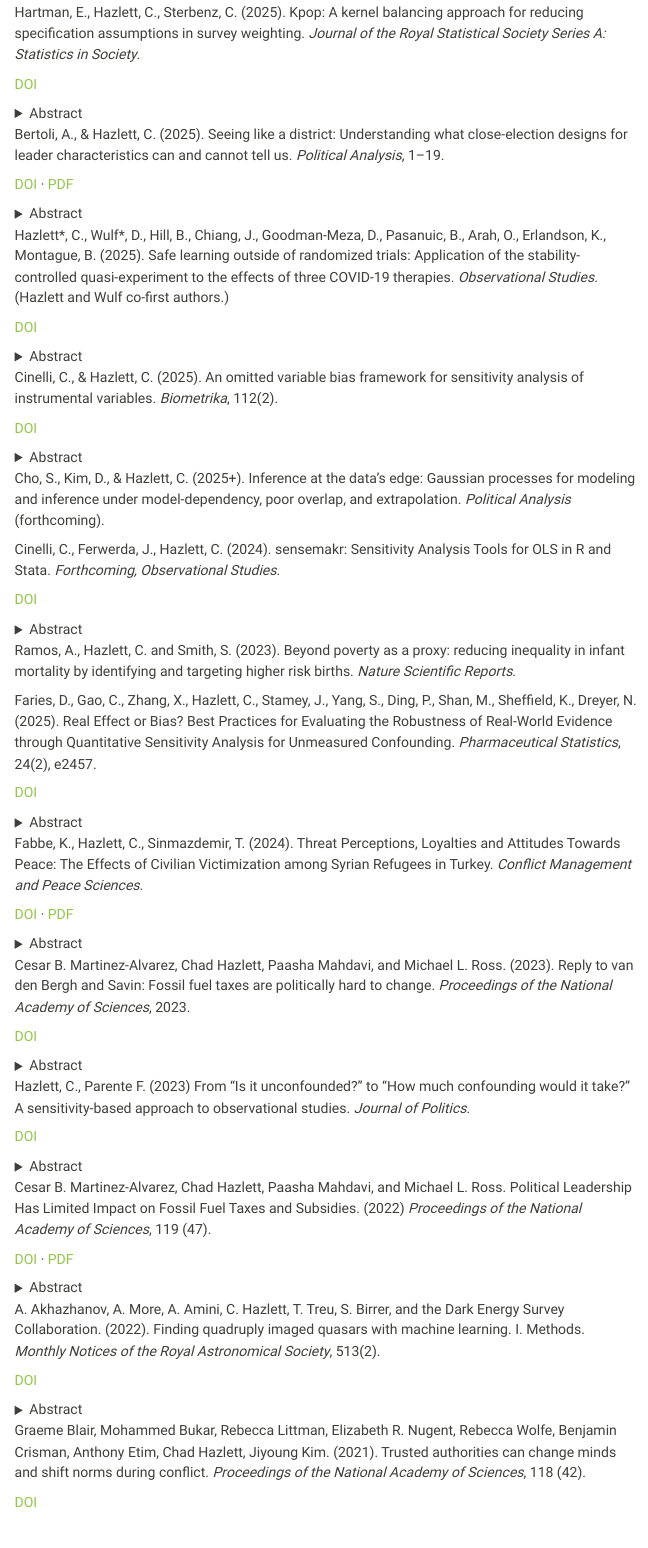
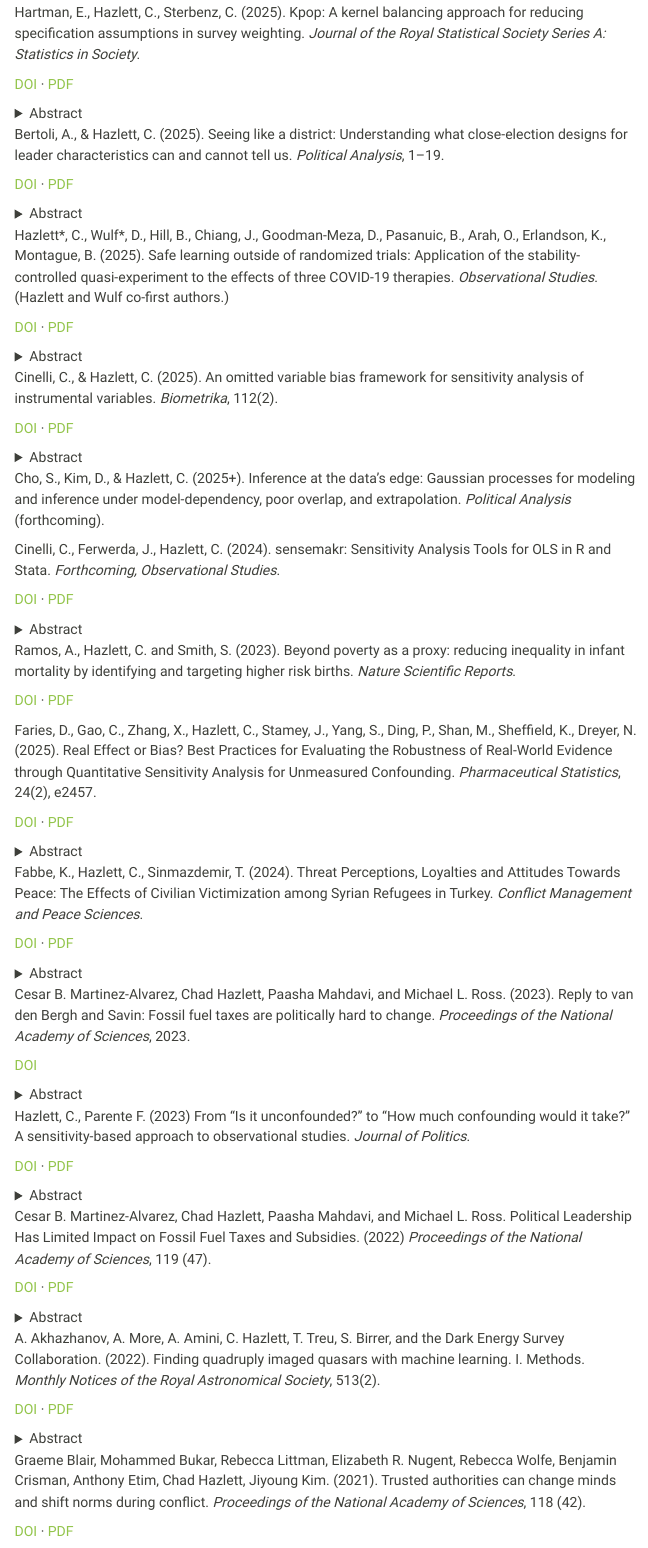
Before and after one commit to chadhazlett/chadhazlett.github.io, a Quarto document (publications.qmd): the page in a window 1100 px wide, from 840 px down. Rendered offline with R 4.5, knitr and Pandoc in place of Quarto, with nearby package versions; menus at the side of the page are left out.

Commit message:
publications: wire 10 more PDFs from user's upload batch
New local PDFs now pilled:
- Akhazhanov et al. 2022 (quasars, MNRAS)
- Blair et al. 2021 (trusted authorities, PNAS)
- Chang et al. 2021 (COVID in Hispanics/Latinxs, iScience) — also added iScience DOI
- Hazlett & Parente 2023 (unconfounded, JoP)
- Faries et al. 2025 (real effect, Pharm Statistics)
- Cinelli, Ferwerda & Hazlett 2024 (sensemakr, Obs Studies)
- Hazlett, Wulf et al. 2025 (SCQE COVID, Obs Studies)
- Cinelli & Hazlett 2025 (IV sensitivity, Biometrika)
- Hartman, Hazlett & Sterbenz 2025 (kpop, JRSS A)
- Ramos, Hazlett, Smith 2023 (infant mortality, Scientific Reports) — also added DOI 10.1038/s41598-023-48888-7

Also replaced three existing PDFs with user's preferred / official versions
(Bertoli 2025 Cambridge typeset, Martinez-Alvarez 2022 official PNAS,
Fabbe 2024 CMPS with appendix). Moved the 15MB pre-typeset Cho/Kim/Hazlett
preprint bundle aside to ~/Dropbox/; kept the lighter published version
on the site.

Co-Authored-By: Claude Opus 4.7 (1M context) <noreply@anthropic.com>

```diff
--- a/publications.qmd
+++ b/publications.qmd
@@ -54,7 +54,7 @@ Rapp, A. M., Ponting, C., Ramos, G., Escovar, E., Hazlett, C., Tan, P. Z., Torre
 ::: {.pub}
 Hartman, E., Hazlett, C., Sterbenz, C. (2025). Kpop: A kernel balancing approach for reducing specification assumptions in survey weighting. *Journal of the Royal Statistical Society Series A: Statistics in Society*.
 
-<span class="pub-links"><a href="https://doi.org/10.1093/jrsssa/qnae082" target="_blank" rel="noopener">DOI</a></span>
+<span class="pub-links"><a href="https://doi.org/10.1093/jrsssa/qnae082" target="_blank" rel="noopener">DOI</a> · <a href="assets/papers/hartman_hazlett_sterbenz_2025_kpop.pdf" target="_blank" rel="noopener">PDF</a></span>
 
 <details class="pub-abstract">
 <summary>Abstract</summary>
@@ -84,7 +84,7 @@ Does leader age matter for the likelihood of interstate conflict? Many studies i
 ::: {.pub}
 Hazlett\*, C., Wulf\*, D., Hill, B., Chiang, J., Goodman-Meza, D., Pasanuic, B., Arah, O., Erlandson, K., Montague, B. (2025). Safe learning outside of randomized trials: Application of the stability-controlled quasi-experiment to the effects of three COVID-19 therapies. *Observational Studies*. (Hazlett and Wulf co-first authors.)
 
-<span class="pub-links"><a href="https://doi.org/10.1353/obs.2025.a973069" target="_blank" rel="noopener">DOI</a></span>
+<span class="pub-links"><a href="https://doi.org/10.1353/obs.2025.a973069" target="_blank" rel="noopener">DOI</a> · <a href="assets/papers/hazlett_wulf_2025_scqe_covid.pdf" target="_blank" rel="noopener">PDF</a></span>
 
 <details class="pub-abstract">
 <summary>Abstract</summary>
@@ -99,7 +99,7 @@ When estimating the effects of medical therapies from their use outside of rando
 ::: {.pub}
 Cinelli, C., & Hazlett, C. (2025). An omitted variable bias framework for sensitivity analysis of instrumental variables. *Biometrika*, 112(2).
 
-<span class="pub-links"><a href="https://doi.org/10.1093/biomet/asaf004" target="_blank" rel="noopener">DOI</a></span>
+<span class="pub-links"><a href="https://doi.org/10.1093/biomet/asaf004" target="_blank" rel="noopener">DOI</a> · <a href="assets/papers/cinelli_hazlett_2025_iv_sensitivity.pdf" target="_blank" rel="noopener">PDF</a></span>
 
 <details class="pub-abstract">
 <summary>Abstract</summary>
@@ -118,7 +118,7 @@ Cho, S., Kim, D., & Hazlett, C. (2025+). Inference at the data's edge: Gaussian
 ::: {.pub}
 Cinelli, C., Ferwerda, J., Hazlett, C. (2024). sensemakr: Sensitivity Analysis Tools for OLS in R and Stata. *Forthcoming, Observational Studies*.
 
-<span class="pub-links"><a href="https://doi.org/10.1353/obs.2024.a946583" target="_blank" rel="noopener">DOI</a></span>
+<span class="pub-links"><a href="https://doi.org/10.1353/obs.2024.a946583" target="_blank" rel="noopener">DOI</a> · <a href="assets/papers/cinelli_ferwerda_hazlett_2024_sensemakr.pdf" target="_blank" rel="noopener">PDF</a></span>
 
 <details class="pub-abstract">
 <summary>Abstract</summary>
@@ -132,12 +132,14 @@ This tutorial introduces the package sensemakr for R and Stata, which implements
 
 ::: {.pub}
 Ramos, A., Hazlett, C. and Smith, S. (2023). Beyond poverty as a proxy: reducing inequality in infant mortality by identifying and targeting higher risk births. *Nature Scientific Reports*.
+
+<span class="pub-links"><a href="https://doi.org/10.1038/s41598-023-48888-7" target="_blank" rel="noopener">DOI</a> · <a href="assets/papers/ramos_hazlett_smith_2023_infant_mortality.pdf" target="_blank" rel="noopener">PDF</a></span>
 :::
 
 ::: {.pub}
 Faries, D., Gao, C., Zhang, X., Hazlett, C., Stamey, J., Yang, S., Ding, P., Shan, M., Sheffield, K., Dreyer, N. (2025). Real Effect or Bias? Best Practices for Evaluating the Robustness of Real-World Evidence through Quantitative Sensitivity Analysis for Unmeasured Confounding. *Pharmaceutical Statistics*, 24(2), e2457.
 
-<span class="pub-links"><a href="https://doi.org/10.1002/pst.2457" target="_blank" rel="noopener">DOI</a></span>
+<span class="pub-links"><a href="https://doi.org/10.1002/pst.2457" target="_blank" rel="noopener">DOI</a> · <a href="assets/papers/faries_2025_real_effect_bias.pdf" target="_blank" rel="noopener">PDF</a></span>
 
 <details class="pub-abstract">
 <summary>Abstract</summary>
@@ -203,7 +205,7 @@ Cesar B. Martinez-Alvarez, Chad Hazlett, Paasha Mahdavi, and Michael L. Ross. (2
 ::: {.pub}
 Hazlett, C., Parente F. (2023) From "Is it unconfounded?" to "How much confounding would it take?" A sensitivity-based approach to observational studies. *Journal of Politics*.
 
-<span class="pub-links"><a href="https://doi.org/10.1086/723995" target="_blank" rel="noopener">DOI</a></span>
+<span class="pub-links"><a href="https://doi.org/10.1086/723995" target="_blank" rel="noopener">DOI</a> · <a href="assets/papers/hazlett_parente_2023_confounding.pdf" target="_blank" rel="noopener">PDF</a></span>
 
 <details class="pub-abstract">
 <summary>Abstract</summary>
@@ -233,7 +235,7 @@ For countries to rapidly decarbonize, they need strong leadership, according to
 ::: {.pub}
 A. Akhazhanov, A. More, A. Amini, C. Hazlett, T. Treu, S. Birrer, and the Dark Energy Survey Collaboration. (2022). Finding quadruply imaged quasars with machine learning. I. Methods. *Monthly Notices of the Royal Astronomical Society*, 513(2).
 
-<span class="pub-links"><a href="https://doi.org/10.1093/mnras/stac925" target="_blank" rel="noopener">DOI</a></span>
+<span class="pub-links"><a href="https://doi.org/10.1093/mnras/stac925" target="_blank" rel="noopener">DOI</a> · <a href="assets/papers/akhazhanov_2022_quasars_ml.pdf" target="_blank" rel="noopener">PDF</a></span>
 
 <details class="pub-abstract">
 <summary>Abstract</summary>
@@ -248,7 +250,7 @@ Strongly lensed quadruply imaged quasars (quads) are extraordinary objects. They
 ::: {.pub}
 Graeme Blair, Mohammed Bukar, Rebecca Littman, Elizabeth R. Nugent, Rebecca Wolfe, Benjamin Crisman, Anthony Etim, Chad Hazlett, Jiyoung Kim. (2021). Trusted authorities can change minds and shift norms during conflict. *Proceedings of the National Academy of Sciences*, 118 (42).
 
-<span class="pub-links"><a href="https://doi.org/10.1073/pnas.2105570118" target="_blank" rel="noopener">DOI</a></span>
+<span class="pub-links"><a href="https://doi.org/10.1073/pnas.2105570118" target="_blank" rel="noopener">DOI</a> · <a href="assets/papers/blair_2021_trusted_authorities.pdf" target="_blank" rel="noopener">PDF</a></span>
 
 <details class="pub-abstract">
 <summary>Abstract</summary>
```
Also changed, not shown: assets/papers/chang_2021_covid_hispanics.pdf (added), assets/papers/cinelli_ferwerda_hazlett_2024_sensemakr.pdf (added), assets/papers/faries_2025_real_effect_bias.pdf (added), assets/papers/hartman_hazlett_sterbenz_2025_kpop.pdf (added), assets/papers/hazlett_parente_2023_confounding.pdf (added), assets/papers/hazlett_wulf_2025_scqe_covid.pdf (added), assets/papers/martinezalvarez_2022_political_leadership.pdf, publications.qmd (2 more changed lines), 5 other files.
